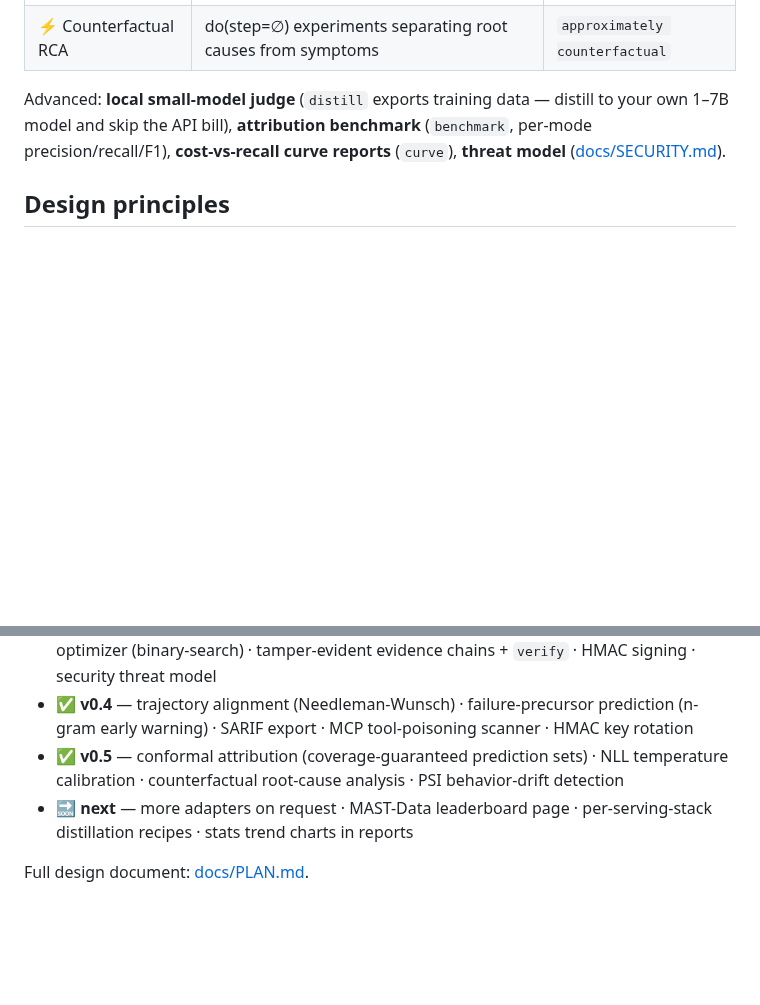
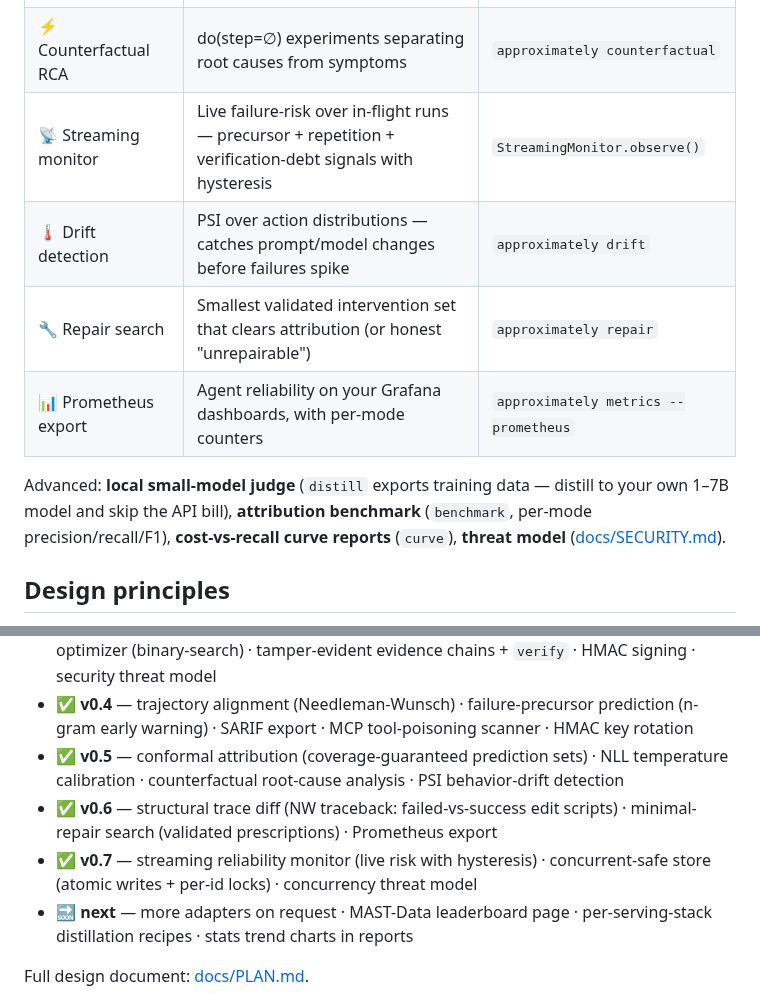
Before and after one commit to B1ueMu3ic4m/approximately, a Markdown page: README.md, 2 parts joined by grey strips. Rendered like a GitHub page; blank space fills up the shorter version.

Commit message:
docs: README — v0.6/v0.7 capabilities and roadmap (streaming monitor, concurrent store, repair search, drift)

```diff
--- a/README.md
+++ b/README.md
@@ -145,6 +145,10 @@ The same trace also renders a visual HTML postmortem: the verdict, the evidence
 | 📮 SARIF export | Attribution results as GitHub code-scanning alerts | `approximately attribute --sarif` |
 | 🌡️ Drift detection | PSI over action distributions — catches prompt/model changes before failures spike | `approximately drift` |
 | ⚡ Counterfactual RCA | do(step=∅) experiments separating root causes from symptoms | `approximately counterfactual` |
+| 📡 Streaming monitor | Live failure-risk over in-flight runs — precursor + repetition + verification-debt signals with hysteresis | `StreamingMonitor.observe()` |
+| 🌡️ Drift detection | PSI over action distributions — catches prompt/model changes before failures spike | `approximately drift` |
+| 🔧 Repair search | Smallest validated intervention set that clears attribution (or honest "unrepairable") | `approximately repair` |
+| 📊 Prometheus export | Agent reliability on your Grafana dashboards, with per-mode counters | `approximately metrics --prometheus` |
 
 Advanced: **local small-model judge** (`distill` exports training data — distill to your own 1–7B model and skip the API bill), **attribution benchmark** (`benchmark`, per-mode precision/recall/F1), **cost-vs-recall curve reports** (`curve`), **threat model** ([docs/SECURITY.md](docs/SECURITY.md)).
 
@@ -185,6 +189,8 @@ An agent's working memory (context window) is finite and expensive. Stuffing it
 - ✅ **v0.3.2** — Bayesian evidence fusion (MAST priors × evidence likelihood) · budget optimizer (binary-search) · tamper-evident evidence chains + `verify` · HMAC signing · security threat model
 - ✅ **v0.4** — trajectory alignment (Needleman-Wunsch) · failure-precursor prediction (n-gram early warning) · SARIF export · MCP tool-poisoning scanner · HMAC key rotation
 - ✅ **v0.5** — conformal attribution (coverage-guaranteed prediction sets) · NLL temperature calibration · counterfactual root-cause analysis · PSI behavior-drift detection
+- ✅ **v0.6** — structural trace diff (NW traceback: failed-vs-success edit scripts) · minimal-repair search (validated prescriptions) · Prometheus export
+- ✅ **v0.7** — streaming reliability monitor (live risk with hysteresis) · concurrent-safe store (atomic writes + per-id locks) · concurrency threat model
 - 🔜 **next** — more adapters on request · MAST-Data leaderboard page · per-serving-stack distillation recipes · stats trend charts in reports
 
 Full design document: [docs/PLAN.md](docs/PLAN.md).
```
